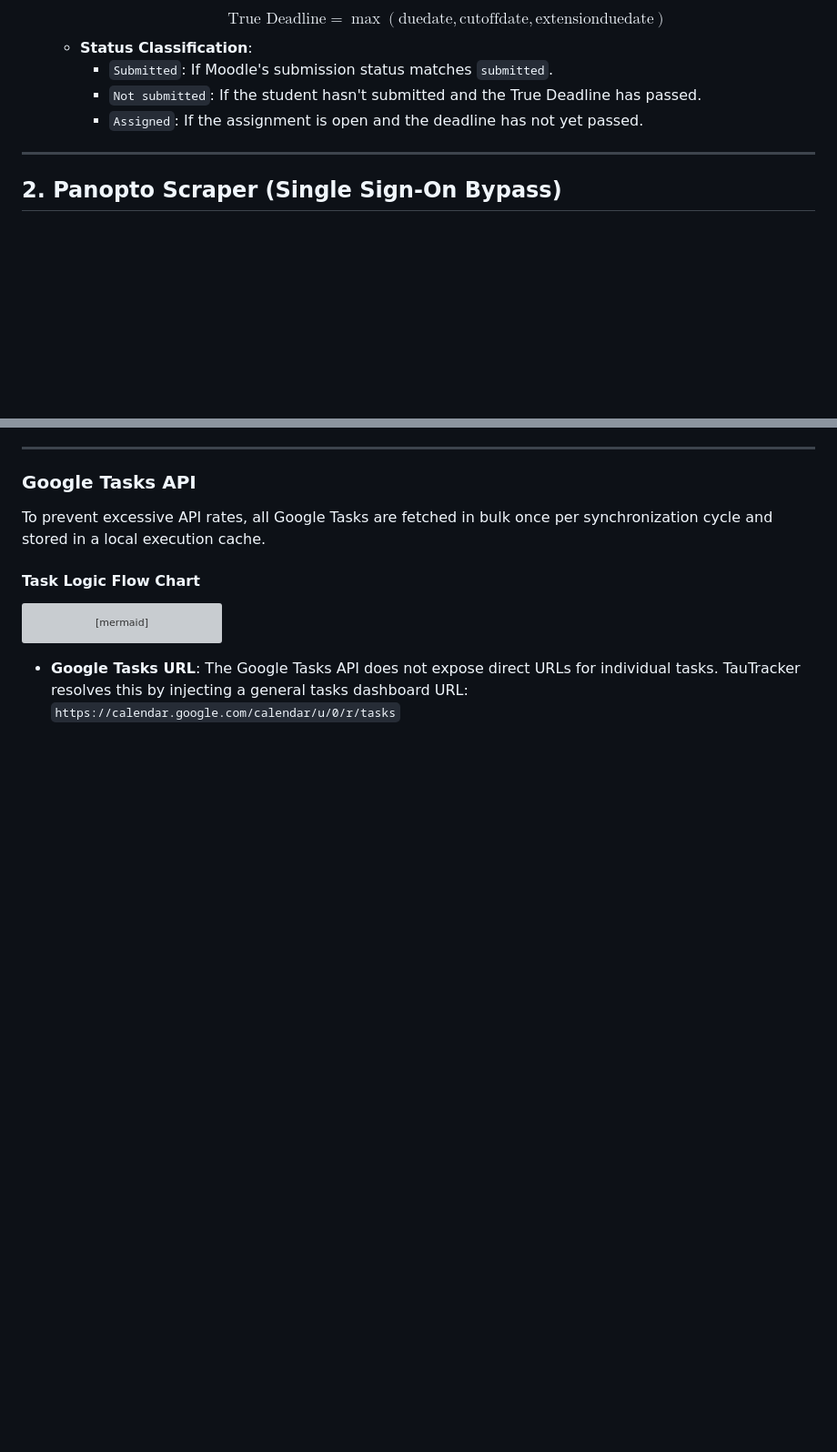
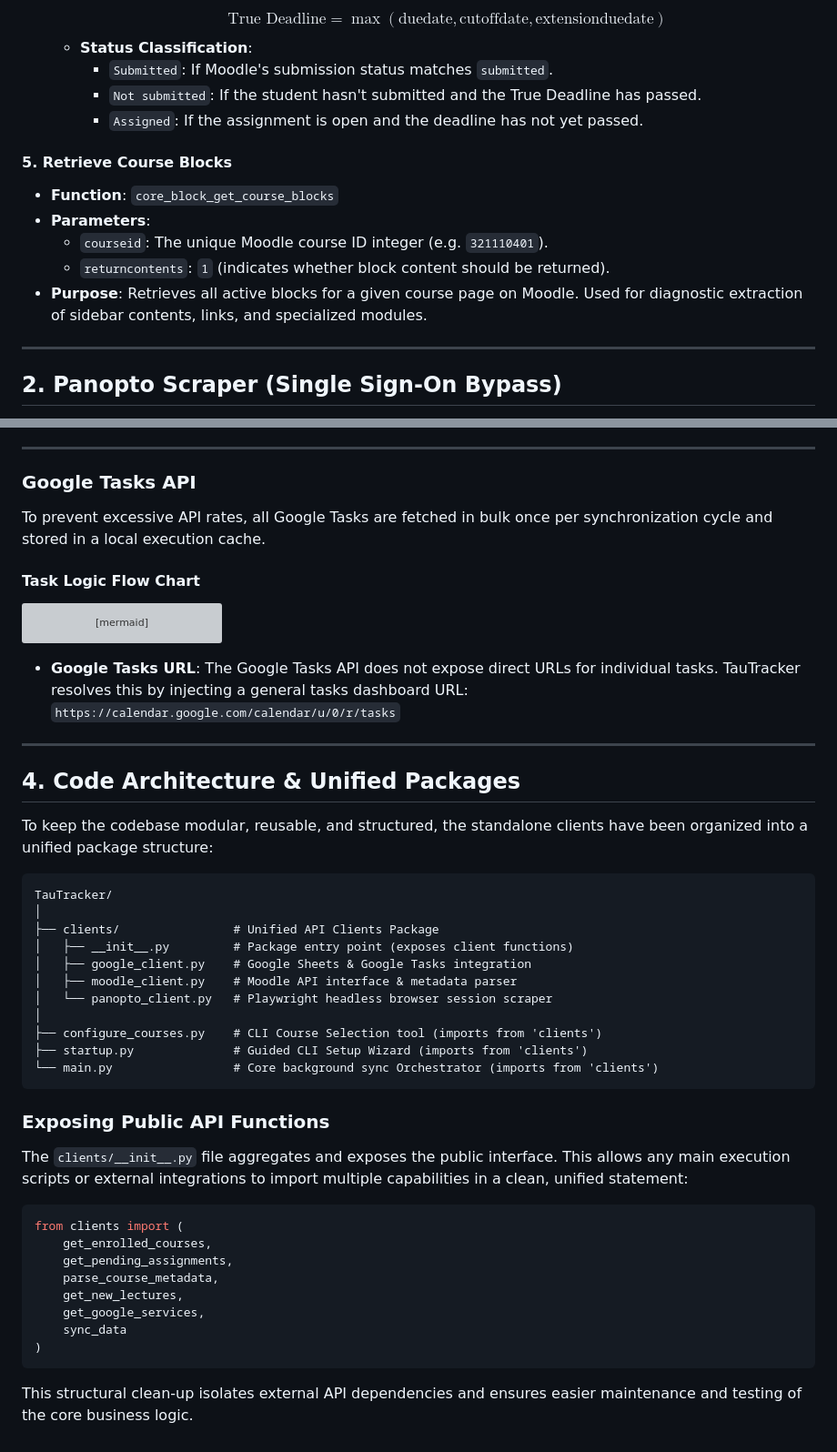
Before and after one commit to duck-5/Noodle, a Markdown page: docs/API_GUIDE.md, 2 parts joined by grey strips. Shown at 91% size. GitHub-like rendering; blank space fills up the shorter version; grey boxes are pictures that could not be loaded.

Commit message:
docs: document new clients package structure and block inspection endpoint

````diff
--- a/docs/API_GUIDE.md
+++ b/docs/API_GUIDE.md
@@ -74,6 +74,13 @@ All requests are sent via HTTP GET or POST and must include the following common
         *   `Submitted`: If Moodle's submission status matches `submitted`.
         *   `Not submitted`: If the student hasn't submitted and the True Deadline has passed.
         *   `Assigned`: If the assignment is open and the deadline has not yet passed.
+
+#### 5. Retrieve Course Blocks
+*   **Function**: `core_block_get_course_blocks`
+*   **Parameters**:
+    *   `courseid`: The unique Moodle course ID integer (e.g. `321110401`).
+    *   `returncontents`: `1` (indicates whether block content should be returned).
+*   **Purpose**: Retrieves all active blocks for a given course page on Moodle. Used for diagnostic extraction of sidebar contents, links, and specialized modules.
 
 ---
 
@@ -182,3 +189,39 @@ flowchart TD
 
 *   **Google Tasks URL**: The Google Tasks API does not expose direct URLs for individual tasks. TauTracker resolves this by injecting a general tasks dashboard URL:
     `https://calendar.google.com/calendar/u/0/r/tasks`
+
+---
+
+## 4. Code Architecture & Unified Packages
+
+To keep the codebase modular, reusable, and structured, the standalone clients have been organized into a unified package structure:
+
+```
+TauTracker/
+│
+├── clients/                # Unified API Clients Package
+│   ├── __init__.py         # Package entry point (exposes client functions)
+│   ├── google_client.py    # Google Sheets & Google Tasks integration
+│   ├── moodle_client.py    # Moodle API interface & metadata parser
+│   └── panopto_client.py   # Playwright headless browser session scraper
+│
+├── configure_courses.py    # CLI Course Selection tool (imports from 'clients')
+├── startup.py              # Guided CLI Setup Wizard (imports from 'clients')
+└── main.py                 # Core background sync Orchestrator (imports from 'clients')
+```
+
+### Exposing Public API Functions
+The `clients/__init__.py` file aggregates and exposes the public interface. This allows any main execution scripts or external integrations to import multiple capabilities in a clean, unified statement:
+
+```python
+from clients import (
+    get_enrolled_courses,
+    get_pending_assignments,
+    parse_course_metadata,
+    get_new_lectures,
+    get_google_services,
+    sync_data
+)
+```
+
+This structural clean-up isolates external API dependencies and ensures easier maintenance and testing of the core business logic.
````
Also changed, not shown: docs/CHANGELOG.md (+16 -1 lines).
